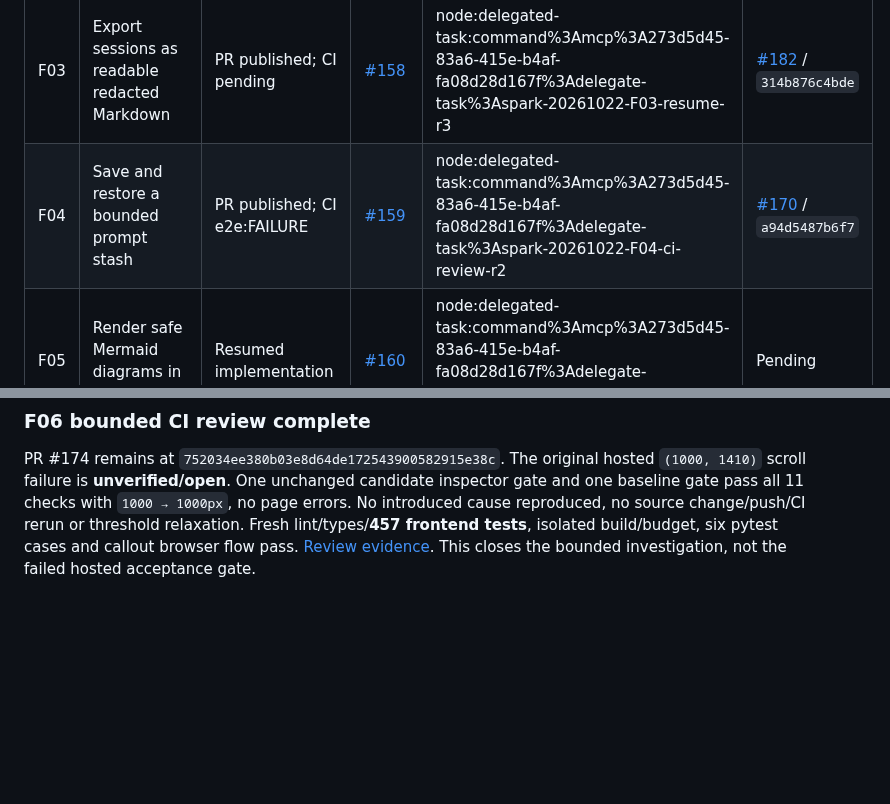
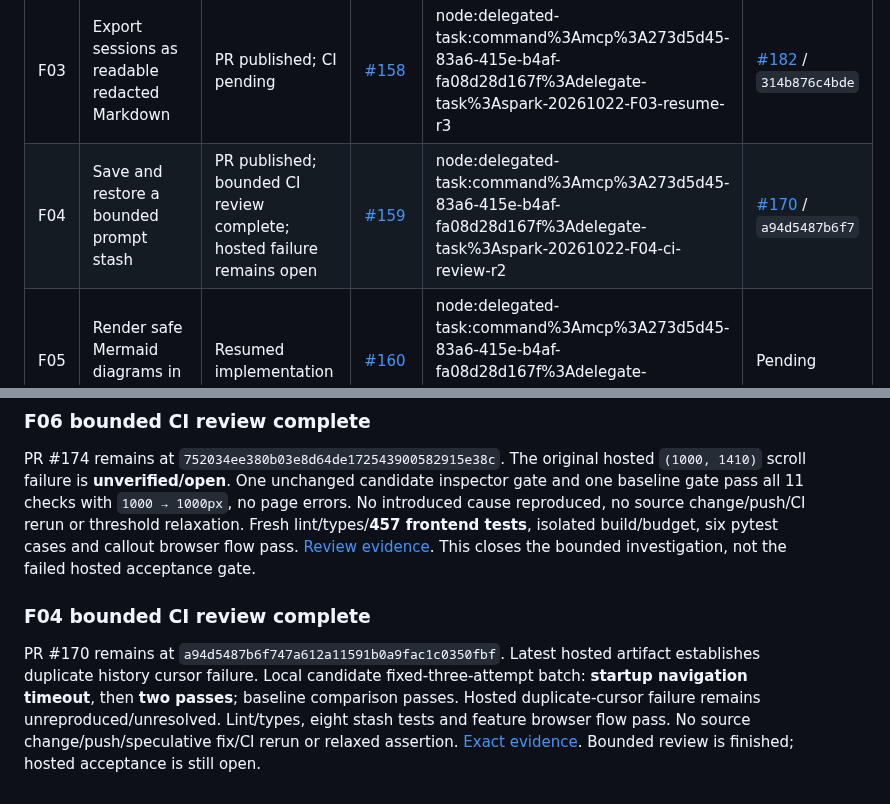
Before and after one commit to automatedigital/spark, a Markdown page: PLAN.md, 2 parts joined by grey strips. Rendered like a GitHub page; blank space fills up the shorter version.

Commit message:
docs: record bounded prompt-stash CI comparison and unresolved failure

```diff
--- a/PLAN.md
+++ b/PLAN.md
@@ -36,7 +36,7 @@ The previous upgrade plan and its unfinished performance/native gates are preser
 | F01 | Recall sent prompts from composer history | PR published; CI snapshot passes | [#156](https://github.com/automatedigital/spark/issues/156) | node:delegated-task:command%3Amcp%3A273d5d45-83a6-415e-b4af-fa08d28d167f%3Adelegate-task%3Aspark-20261022-F01-r1 | [#176](https://github.com/automatedigital/spark/pull/176) / `a667b806b3b2` |
 | F02 | Configure per-job models providers and skills in Schedule | PR published; CI pending | [#157](https://github.com/automatedigital/spark/issues/157) | node:delegated-task:command%3Amcp%3A273d5d45-83a6-415e-b4af-fa08d28d167f%3Adelegate-task%3Aspark-20261022-F02-resume-r3 | [#179](https://github.com/automatedigital/spark/pull/179) / `eb31f7fbfc02` |
 | F03 | Export sessions as readable redacted Markdown | PR published; CI pending | [#158](https://github.com/automatedigital/spark/issues/158) | node:delegated-task:command%3Amcp%3A273d5d45-83a6-415e-b4af-fa08d28d167f%3Adelegate-task%3Aspark-20261022-F03-resume-r3 | [#182](https://github.com/automatedigital/spark/pull/182) / `314b876c4bde` |
-| F04 | Save and restore a bounded prompt stash | PR published; CI e2e:FAILURE | [#159](https://github.com/automatedigital/spark/issues/159) | node:delegated-task:command%3Amcp%3A273d5d45-83a6-415e-b4af-fa08d28d167f%3Adelegate-task%3Aspark-20261022-F04-ci-review-r2 | [#170](https://github.com/automatedigital/spark/pull/170) / `a94d5487b6f7` |
+| F04 | Save and restore a bounded prompt stash | PR published; bounded CI review complete; hosted failure remains open | [#159](https://github.com/automatedigital/spark/issues/159) | node:delegated-task:command%3Amcp%3A273d5d45-83a6-415e-b4af-fa08d28d167f%3Adelegate-task%3Aspark-20261022-F04-ci-review-r2 | [#170](https://github.com/automatedigital/spark/pull/170) / `a94d5487b6f7` |
 | F05 | Render safe Mermaid diagrams in chat | Resumed implementation | [#160](https://github.com/automatedigital/spark/issues/160) | node:delegated-task:command%3Amcp%3A273d5d45-83a6-415e-b4af-fa08d28d167f%3Adelegate-task%3Aspark-20261022-F05-resume-r3 | Pending |
 | F06 | Render GitHub-style Markdown callouts | PR published; bounded CI review complete; hosted failure remains open | [#161](https://github.com/automatedigital/spark/issues/161) | node:delegated-task:command%3Amcp%3A273d5d45-83a6-415e-b4af-fa08d28d167f%3Adelegate-task%3Aspark-20261022-F06-ci-review-r2 | [#174](https://github.com/automatedigital/spark/pull/174) / `752034ee380b` |
 | F07 | Render safe collapsible details in chat Markdown | PR published; CI pending | [#162](https://github.com/automatedigital/spark/issues/162) | node:delegated-task:command%3Amcp%3A273d5d45-83a6-415e-b4af-fa08d28d167f%3Adelegate-task%3Aspark-20261022-F07-resume-r3 | [#183](https://github.com/automatedigital/spark/pull/183) / `bab154185503` |
@@ -151,3 +151,7 @@ All three stopped checkouts remain preserved, recovery checkouts clean, and exac
 ### F06 bounded CI review complete
 
 PR #174 remains at `752034ee380b03e8d64de172543900582915e38c`. The original hosted `(1000, 1410)` scroll failure is **unverified/open**. One unchanged candidate inspector gate and one baseline gate pass all 11 checks with `1000 → 1000px`, no page errors. No introduced cause reproduced, no source change/push/CI rerun or threshold relaxation. Fresh lint/types/**457 frontend tests**, isolated build/budget, six pytest cases and callout browser flow pass. [Review evidence](docs/reviews/F06-ci-delivery-result.md). This closes the bounded investigation, not the failed hosted acceptance gate.
+
+### F04 bounded CI review complete
+
+PR #170 remains at `a94d5487b6f747a612a11591b0a9fac1c0350fbf`. Latest hosted artifact establishes duplicate history cursor failure. Local candidate fixed-three-attempt batch: **startup navigation timeout**, then **two passes**; baseline comparison passes. Hosted duplicate-cursor failure remains unreproduced/unresolved. Lint/types, eight stash tests and feature browser flow pass. No source change/push/speculative fix/CI rerun or relaxed assertion. [Exact evidence](docs/reviews/F04-ci-delivery-result.md). Bounded review is finished; hosted acceptance is still open.
```
Also changed, not shown: docs/reviews/F04-ci-delivery-result.md (added, +43 -0 lines).
